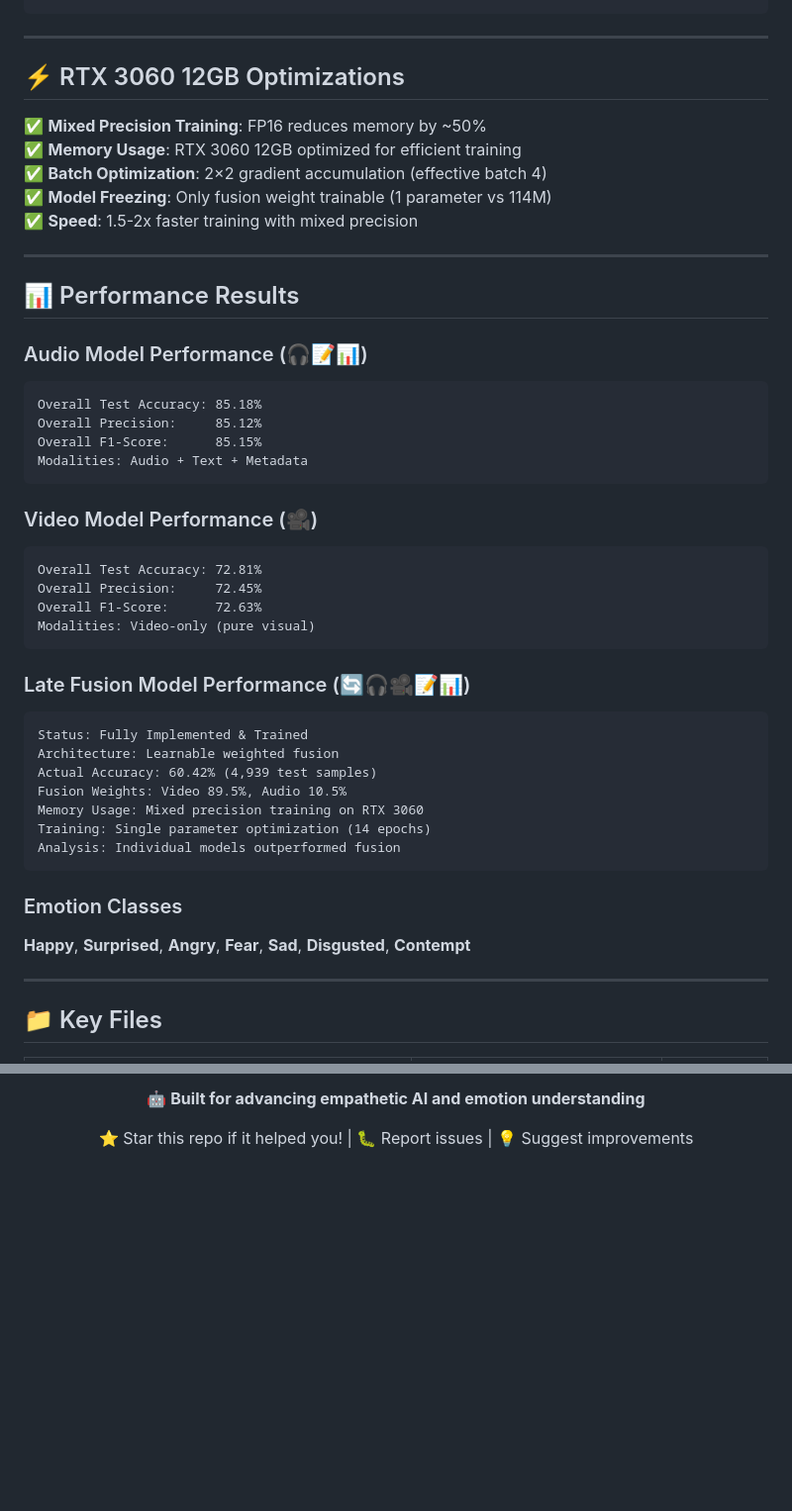
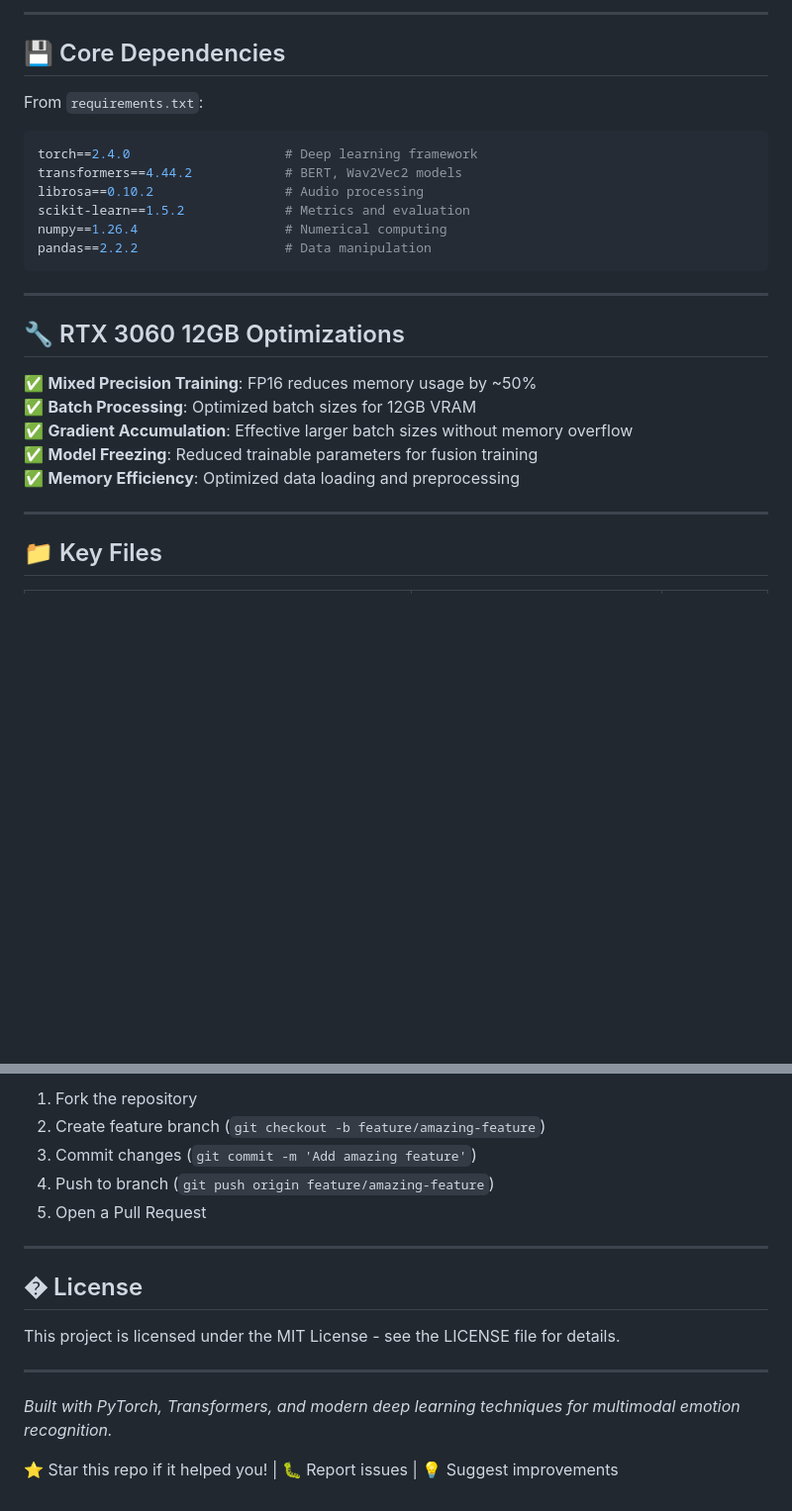
Before and after one commit to AbdulaAlShyed-2212592042/empathetic-detection, a Markdown page: README.md, 2 parts joined by grey strips. Shown at 99% size. Rendered like a GitHub page; blank space fills up the shorter version.

````diff
--- a/README.md
+++ b/README.md
@@ -104,48 +167,26 @@ Video Model (72.81%) ──┘     (σ(w) × video + (1-σ(w)) × audio)
+---
+
+## 💾 Core Dependencies
+
+From `requirements.txt`:
+```python
+torch==2.4.0                    # Deep learning framework
+transformers==4.44.2            # BERT, Wav2Vec2 models
+librosa==0.10.2                 # Audio processing
+scikit-learn==1.5.2             # Metrics and evaluation
+numpy==1.26.4                   # Numerical computing
+pandas==2.2.2                   # Data manipulation
 ```
 
 ---
 
-## ⚡ RTX 3060 12GB Optimizations
+## 🔧 RTX 3060 12GB Optimizations
 
-✅ **Mixed Precision Training**: FP16 reduces memory by ~50%
-✅ **Memory Usage**: RTX 3060 12GB optimized for efficient training
-✅ **Batch Optimization**: 2×2 gradient accumulation (effective batch 4)
-✅ **Model Freezing**: Only fusion weight trainable (1 parameter vs 114M)
-✅ **Speed**: 1.5-2x faster training with mixed precision
-
----
-
-## 📊 Performance Results
-
-### Audio Model Performance (🎧📝📊)
-```
-Overall Test Accuracy: 85.18%
-Overall Precision:     85.12%
-Overall F1-Score:      85.15%
-Modalities: Audio + Text + Metadata
-```
-
-### Video Model Performance (🎥)
-```
-Overall Test Accuracy: 72.81%
-Overall Precision:     72.45%
-Overall F1-Score:      72.63%
-Modalities: Video-only (pure visual)
-```
-
-### Late Fusion Model Performance (🔄🎧🎥📝📊)
-```
-Status: Fully Implemented & Trained
-Architecture: Learnable weighted fusion
-Actual Accuracy: 60.42% (4,939 test samples)
-Fusion Weights: Video 89.5%, Audio 10.5%
-Memory Usage: Mixed precision training on RTX 3060
-Training: Single parameter optimization (14 epochs)
-Analysis: Individual models outperformed fusion
-```
-
-### Emotion Classes
-**Happy**, **Surprised**, **Angry**, **Fear**, **Sad**, **Disgusted**, **Contempt**
+✅ **Mixed Precision Training**: FP16 reduces memory usage by ~50%
+✅ **Batch Processing**: Optimized batch sizes for 12GB VRAM
+✅ **Gradient Accumulation**: Effective larger batch sizes without memory overflow
+✅ **Model Freezing**: Reduced trainable parameters for fusion training
+✅ **Memory Efficiency**: Optimized data loading and preprocessing
 
 ---
 
@@ -227,5 +284,19 @@ This project is licensed under the **MIT License** - see the [LICENSE](LICENSE)
 
-**🤖 Built for advancing empathetic AI and emotion understanding**
+1. Fork the repository
+2. Create feature branch (`git checkout -b feature/amazing-feature`)
+3. Commit changes (`git commit -m 'Add amazing feature'`)
+4. Push to branch (`git push origin feature/amazing-feature`)
+5. Open a Pull Request
+
+---
+
+## � License
+
+This project is licensed under the MIT License - see the LICENSE file for details.
+
+---
+
+*Built with PyTorch, Transformers, and modern deep learning techniques for multimodal emotion recognition.*
 
 ⭐ Star this repo if it helped you! | 🐛 Report issues | 💡 Suggest improvements
 
````
Also changed, not shown: other parts of README.md (+142 -63 lines).
